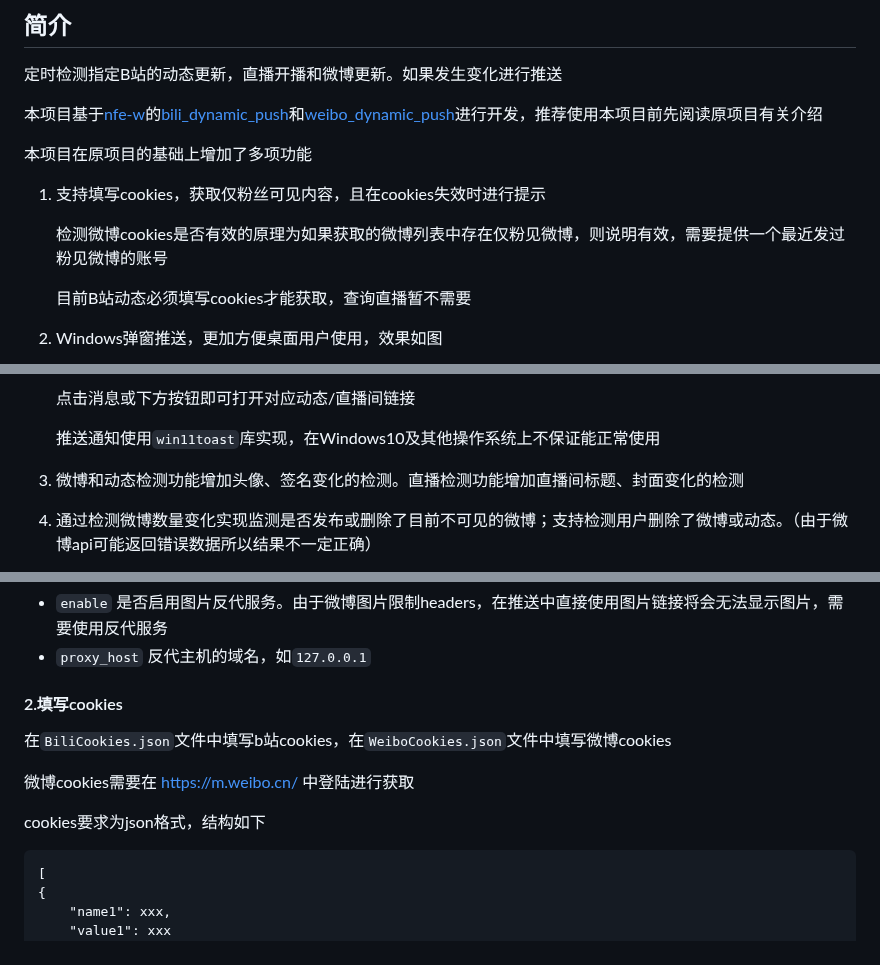
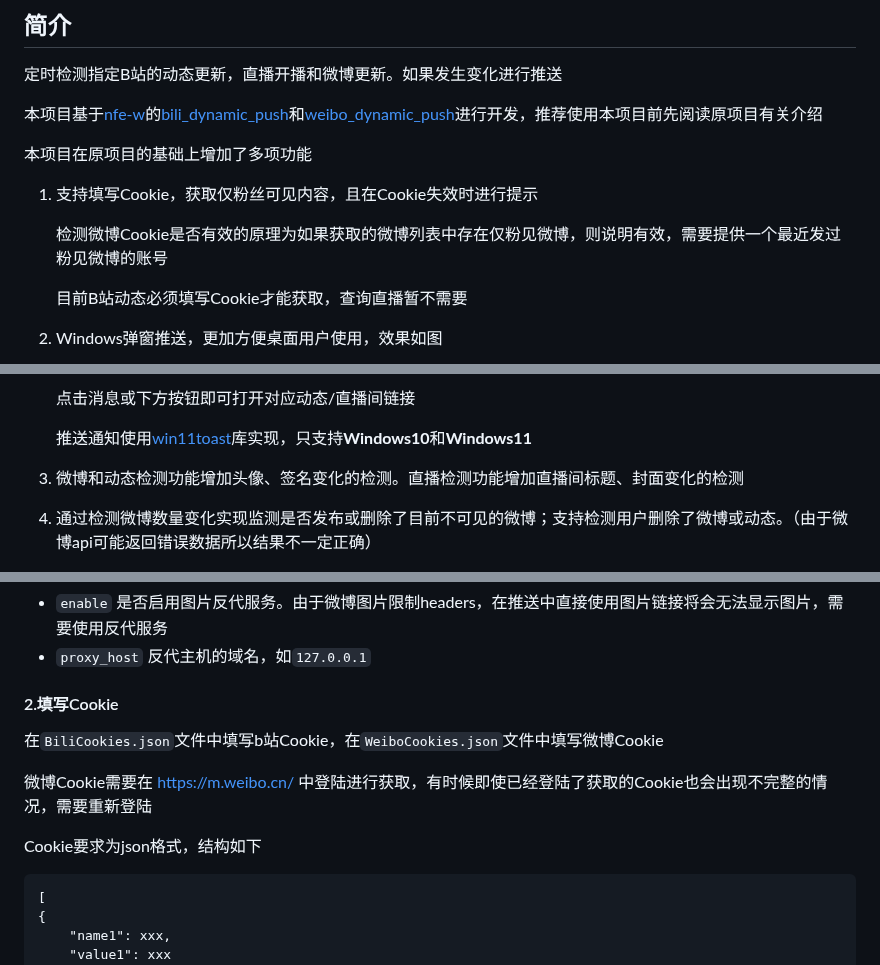
Before and after one commit to kirayomato/vtb_dynamic_push, a Markdown page: README.md, 3 parts joined by grey strips. Drawn GitHub-style.

````diff
--- a/README.md
+++ b/README.md
@@ -7,11 +7,11 @@
 
 本项目在原项目的基础上增加了多项功能
 
-1. 支持填写cookies，获取仅粉丝可见内容，且在cookies失效时进行提示
+1. 支持填写Cookie，获取仅粉丝可见内容，且在Cookie失效时进行提示
 
-    检测微博cookies是否有效的原理为如果获取的微博列表中存在仅粉见微博，则说明有效，需要提供一个最近发过粉见微博的账号
+    检测微博Cookie是否有效的原理为如果获取的微博列表中存在仅粉见微博，则说明有效，需要提供一个最近发过粉见微博的账号
 
-    目前B站动态必须填写cookies才能获取，查询直播暂不需要
+    目前B站动态必须填写Cookie才能获取，查询直播暂不需要
 
 2. Windows弹窗推送，更加方便桌面用户使用，效果如图
 
@@ -19,7 +19,7 @@
 
     点击消息或下方按钮即可打开对应动态/直播间链接
 
-    推送通知使用`win11toast`库实现，在Windows10及其他操作系统上不保证能正常使用
+    推送通知使用[win11toast](https://github.com/GitHub30/win11toast)库实现，只支持**Windows10**和**Windows11**
 
 
 3. 微博和动态检测功能增加头像、签名变化的检测。直播检测功能增加直播间标题、封面变化的检测
@@ -102,13 +102,13 @@
 - `enable` 是否启用图片反代服务。由于微博图片限制headers，在推送中直接使用图片链接将会无法显示图片，需要使用反代服务
 - `proxy_host` 反代主机的域名，如`127.0.0.1`
 
-#### 2.填写cookies
+#### 2.填写Cookie
 
-在`BiliCookies.json`文件中填写b站cookies，在`WeiboCookies.json`文件中填写微博cookies
+在`BiliCookies.json`文件中填写b站Cookie，在`WeiboCookies.json`文件中填写微博Cookie
 
-微博cookies需要在 https://m.weibo.cn/ 中登陆进行获取
+微博Cookie需要在 https://m.weibo.cn/ 中登陆进行获取，有时候即使已经登陆了获取的Cookie也会出现不完整的情况，需要重新登陆
 
-cookies要求为json格式，结构如下
+Cookie要求为json格式，结构如下
 ```
 [
 {
````
Also changed, not shown: other parts of README.md (+1 -1 lines).
